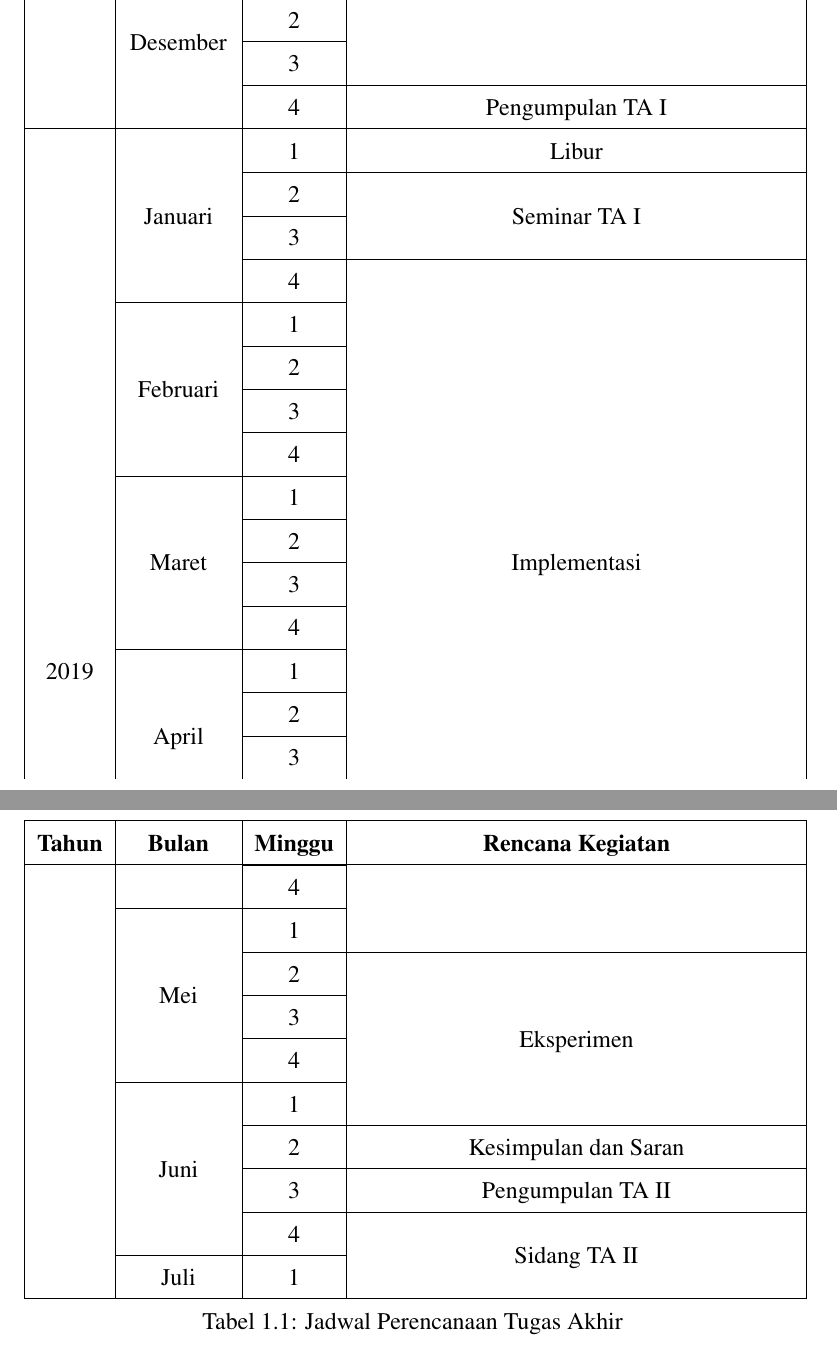
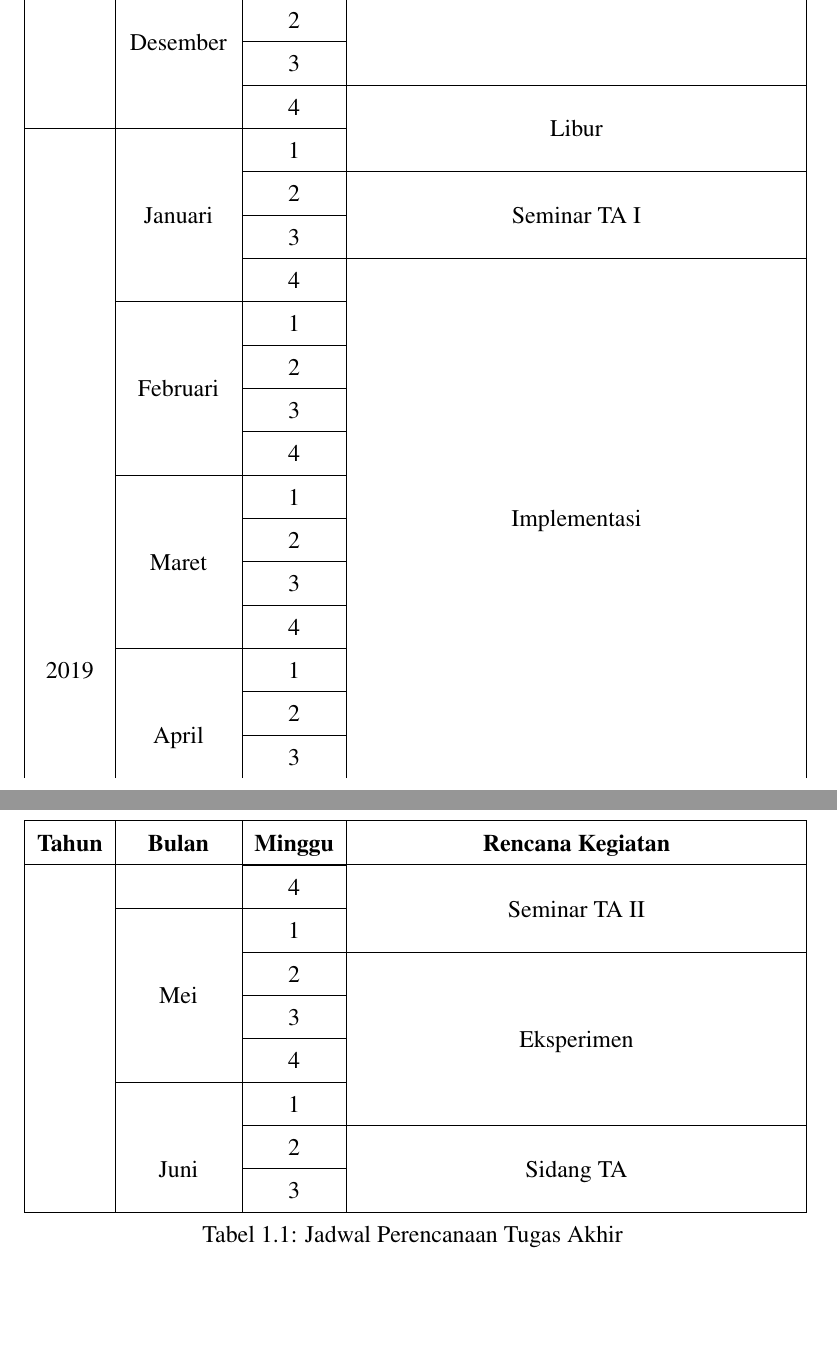
Before and after one commit to devinalvaro/thesis, a LaTeX thesis (thesis.tex, which reads chapters/chapter-1.tex): two parts of pages 12 and 13 of 39, joined at a grey line, cut so that both start at the same text, the shorter picture padded with empty space. Compiled offline with pdfLaTeX.

Commit message:
Fix calendar

```diff
--- a/chapters/chapter-1.tex
+++ b/chapters/chapter-1.tex
@@ -96,11 +96,11 @@ Tabel~\ref{table:PlanSchedule} berikut menunjukkan jadwal rencana kegiatan pelak
                        & \multirow{4}{*}{Desember}         & 1               &                                                             \\ \cline{3-3}
                        &                                   & 2               &                                                             \\ \cline{3-3}
                        &                                   & 3               &                                                             \\ \cline{3-4}
-                       &                                   & 4               & Pengumpulan TA I                                            \\ \hline
-\multirow{25}{*}{2019} & \multirow{4}{*}{Januari}          & 1               & Libur                                                       \\ \cline{3-4}
+                       &                                   & 4               & \multirow{2}{*}{Libur}                                      \\ \cline{1-3}
+\multirow{25}{*}{2019} & \multirow{4}{*}{Januari}          & 1               &                                                             \\ \cline{3-4}
                        &                                   & 2               & \multirow{2}{*}{Seminar TA I}                               \\ \cline{3-3}
                        &                                   & 3               &                                                             \\ \cline{3-4}
-                       &                                   & 4               & \multirow{14}{*}{Implementasi}                              \\ \cline{2-3}
+                       &                                   & 4               & \multirow{12}{*}{Implementasi}                              \\ \cline{2-3}
                        & \multirow{4}{*}{Februari}         & 1               &                                                             \\ \cline{3-3}
                        &                                   & 2               &                                                             \\ \cline{3-3}
                        &                                   & 3               &                                                             \\ \cline{3-3}
@@ -112,16 +112,14 @@ Tabel~\ref{table:PlanSchedule} berikut menunjukkan jadwal rencana kegiatan pelak
                        & \multirow{4}{*}{April}            & 1               &                                                             \\ \cline{3-3}
                        &                                   & 2               &                                                             \\ \cline{3-3}
                        &                                   & 3               &                                                             \\ \cline{3-3}
-                       &                                   & 4               &                                                             \\ \cline{2-3}
+                       &                                   & 4               & \multirow{2}{*}{Seminar TA II}                              \\ \cline{2-3}
                        & \multirow{4}{*}{Mei}              & 1               &                                                             \\ \cline{3-4}
                        &                                   & 2               & \multirow{4}{*}{Eksperimen}                                 \\ \cline{3-3}
                        &                                   & 3               &                                                             \\ \cline{3-3}
                        &                                   & 4               &                                                             \\ \cline{2-3}
                        & \multirow{4}{*}{Juni}             & 1               &                                                             \\ \cline{3-4}
-                       &                                   & 2               & Kesimpulan dan Saran                                        \\ \cline{3-4}
-                       &                                   & 3               & Pengumpulan TA II                                           \\ \cline{3-4}
-                       &                                   & 4               & \multirow{2}{*}{Sidang TA II}                               \\ \cline{2-3}
-                       & Juli                              & 1               &                                                             \\ \hline
+                       &                                   & 2               & \multirow{2}{*}{Sidang TA}                                  \\ \cline{3-3}
+                       &                                   & 3               &                                                             \\ \hline
 
 \caption{Jadwal Perencanaan Tugas Akhir}
 \label{table:PlanSchedule}
```
